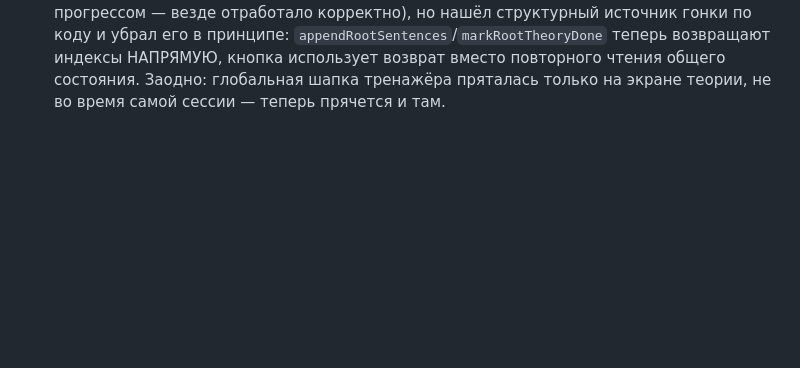
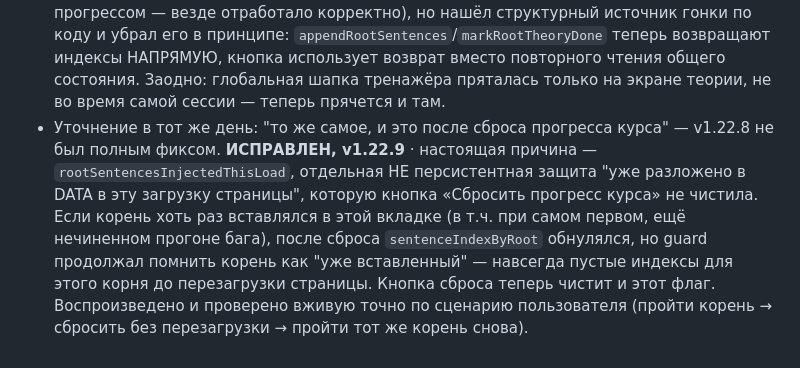
Before and after one commit to gigstersvideo-stack/hebrew-tasks, a Markdown page: FEEDBACK_LOG.md, the part around the change. Rendered like a GitHub page; blank space fills up the shorter version.

Commit message:
Log the confirmed v1.22.9 fix follow-up in FEEDBACK_LOG.md
Co-Authored-By: Claude Sonnet 5 <noreply@anthropic.com>

```diff
--- a/FEEDBACK_LOG.md
+++ b/FEEDBACK_LOG.md
@@ -271,3 +271,15 @@ ca22cc0) — 26 мест (3 в теории, 23 в предложениях) б
   повторного чтения общего состояния. Заодно: глобальная шапка тренажёра
   пряталась только на экране теории, не во время самой сессии — теперь
   прячется и там.
+- Уточнение в тот же день: "то же самое, и это после сброса прогресса
+  курса" — v1.22.8 не был полным фиксом. **ИСПРАВЛЕН, v1.22.9** ·
+  настоящая причина — `rootSentencesInjectedThisLoad`, отдельная НЕ
+  персистентная защита "уже разложено в DATA в эту загрузку страницы",
+  которую кнопка «Сбросить прогресс курса» не чистила. Если корень хоть
+  раз вставлялся в этой вкладке (в т.ч. при самом первом, ещё нечиненном
+  прогоне бага), после сброса `sentenceIndexByRoot` обнулялся, но guard
+  продолжал помнить корень как "уже вставленный" — навсегда пустые
+  индексы для этого корня до перезагрузки страницы. Кнопка сброса теперь
+  чистит и этот флаг. Воспроизведено и проверено вживую точно по
+  сценарию пользователя (пройти корень → сбросить без перезагрузки →
+  пройти тот же корень снова).
```
